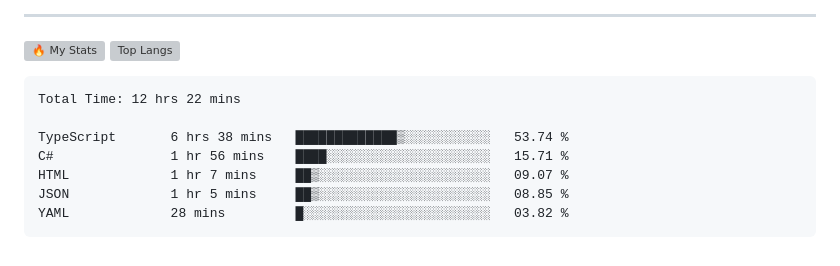
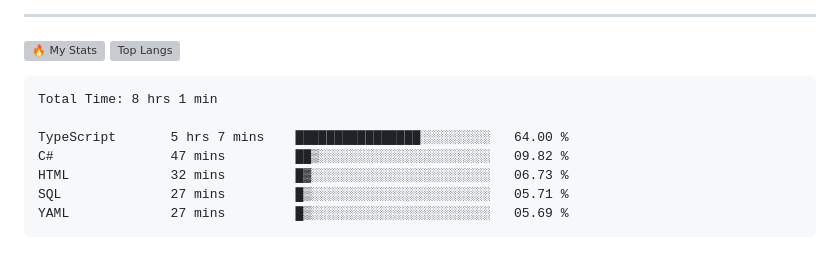
Before and after one commit to gr1d99/gr1d99, a Markdown page: README.md, the part around the change. Drawn GitHub-style; grey boxes are pictures that could not be loaded.

Commit message:
Updated waka-readme graph with new metrics

````diff
--- a/README.md
+++ b/README.md
@@ -49,13 +49,13 @@
 <!--START_SECTION:waka-->
 
 ```txt
-Total Time: 12 hrs 22 mins
+Total Time: 8 hrs 1 min
 
-TypeScript       6 hrs 38 mins   █████████████▒░░░░░░░░░░░   53.74 %
-C#               1 hr 56 mins    ████░░░░░░░░░░░░░░░░░░░░░   15.71 %
-HTML             1 hr 7 mins     ██▒░░░░░░░░░░░░░░░░░░░░░░   09.07 %
-JSON             1 hr 5 mins     ██▒░░░░░░░░░░░░░░░░░░░░░░   08.85 %
-YAML             28 mins         █░░░░░░░░░░░░░░░░░░░░░░░░   03.82 %
+TypeScript       5 hrs 7 mins    ████████████████░░░░░░░░░   64.00 %
+C#               47 mins         ██▒░░░░░░░░░░░░░░░░░░░░░░   09.82 %
+HTML             32 mins         █▓░░░░░░░░░░░░░░░░░░░░░░░   06.73 %
+SQL              27 mins         █▒░░░░░░░░░░░░░░░░░░░░░░░   05.71 %
+YAML             27 mins         █▒░░░░░░░░░░░░░░░░░░░░░░░   05.69 %
 ```
 
 <!--END_SECTION:waka-->
````
